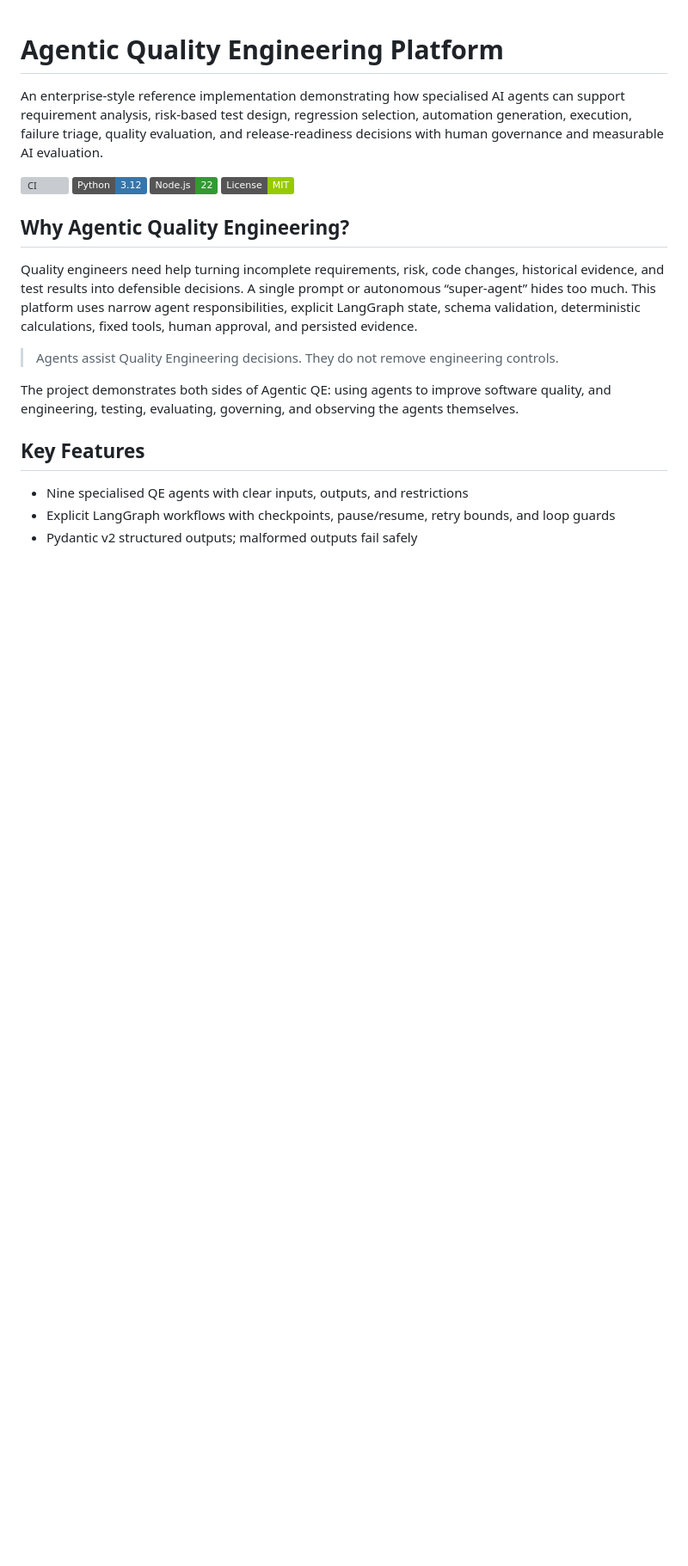
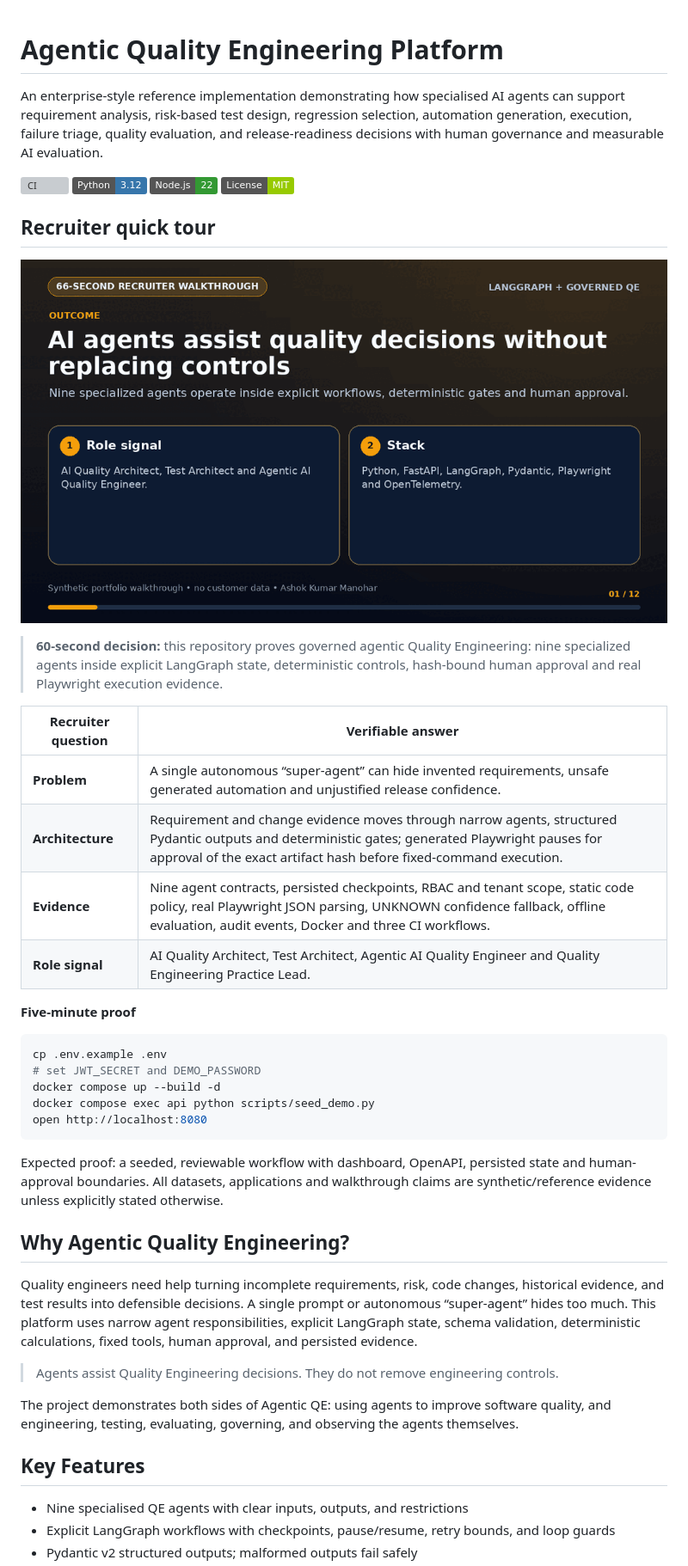
Before and after one commit to ashokmanohar-ai/agentic-quality-engineering-platform, a Markdown page: README.md, the part around the change. Shown at 86% size. GitHub-like rendering; pictures changed too: docs/assets/recruiter-walkthrough.gif (added); badges without logos; blank space fills up the shorter version; grey boxes are pictures that could not be loaded.

Commit message:
Recruiter walkthrough and v1.0.0 release (#7)

````diff
--- a/README.md
+++ b/README.md
@@ -6,6 +6,33 @@ An enterprise-style reference implementation demonstrating how specialised AI ag
 [![Python 3.12](https://img.shields.io/badge/Python-3.12-3776AB)](https://www.python.org/)
 [![Node 22](https://img.shields.io/badge/Node.js-22-339933)](https://nodejs.org/)
 [![License MIT](https://img.shields.io/badge/License-MIT-green.svg)](LICENSE)
+
+## Recruiter quick tour
+
+<p align="center">
+  <img src="docs/assets/recruiter-walkthrough.gif" width="100%" alt="66-second recruiter walkthrough of the agentic quality engineering platform" />
+</p>
+
+> **60-second decision:** this repository proves governed agentic Quality Engineering: nine specialized agents inside explicit LangGraph state, deterministic controls, hash-bound human approval and real Playwright execution evidence.
+
+| Recruiter question | Verifiable answer |
+| --- | --- |
+| **Problem** | A single autonomous “super-agent” can hide invented requirements, unsafe generated automation and unjustified release confidence. |
+| **Architecture** | Requirement and change evidence moves through narrow agents, structured Pydantic outputs and deterministic gates; generated Playwright pauses for approval of the exact artifact hash before fixed-command execution. |
+| **Evidence** | Nine agent contracts, persisted checkpoints, RBAC and tenant scope, static code policy, real Playwright JSON parsing, UNKNOWN confidence fallback, offline evaluation, audit events, Docker and three CI workflows. |
+| **Role signal** | AI Quality Architect, Test Architect, Agentic AI Quality Engineer and Quality Engineering Practice Lead. |
+
+**Five-minute proof**
+
+```bash
+cp .env.example .env
+# set JWT_SECRET and DEMO_PASSWORD
+docker compose up --build -d
+docker compose exec api python scripts/seed_demo.py
+open http://localhost:8080
+```
+
+Expected proof: a seeded, reviewable workflow with dashboard, OpenAPI, persisted state and human-approval boundaries. All datasets, applications and walkthrough claims are synthetic/reference evidence unless explicitly stated otherwise.
 
 ## Why Agentic Quality Engineering?
 
````
Also changed, not shown: CHANGELOG.md (added, +17 -0 lines), docs/releases/v1.0.0.md (added, +27 -0 lines), 1 other file.
